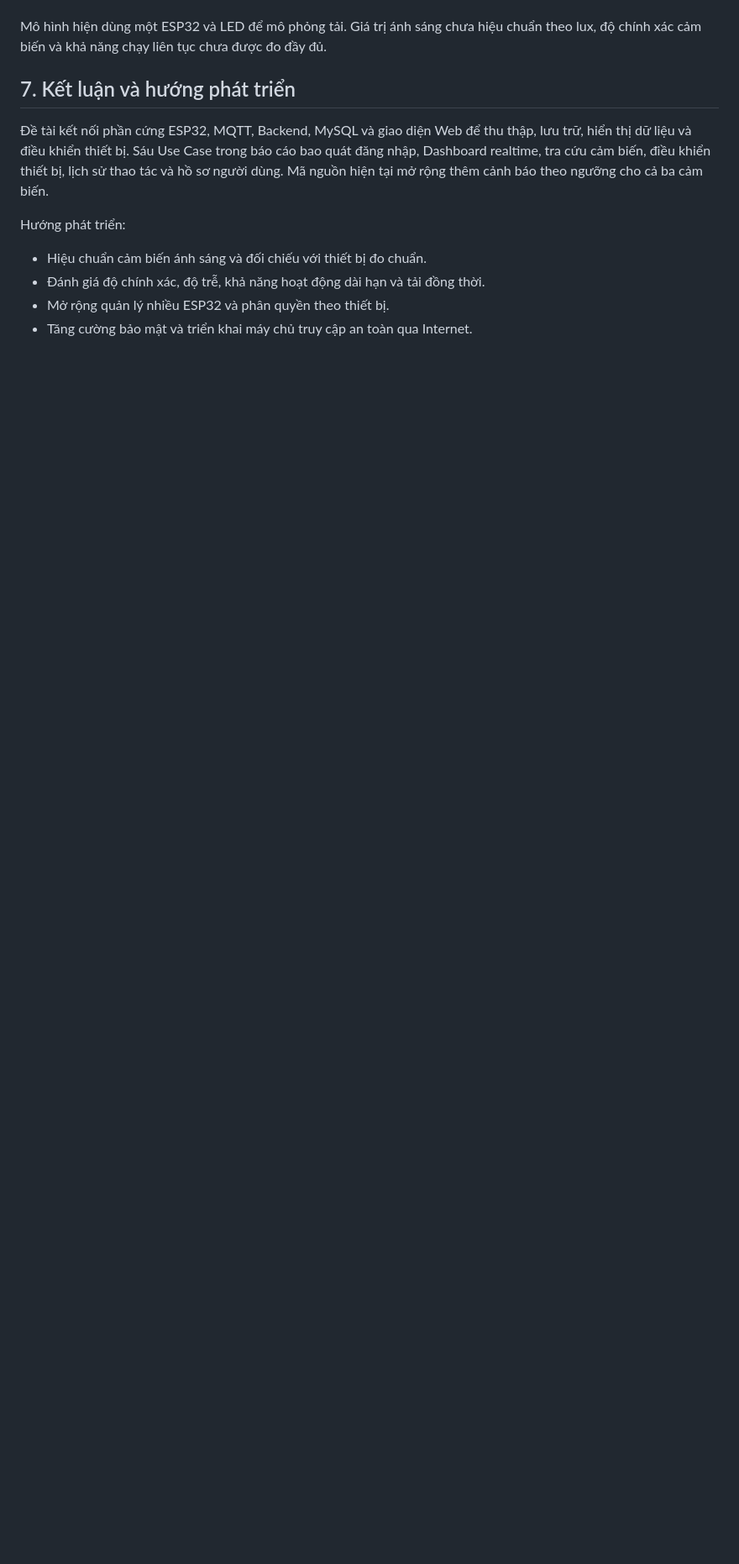
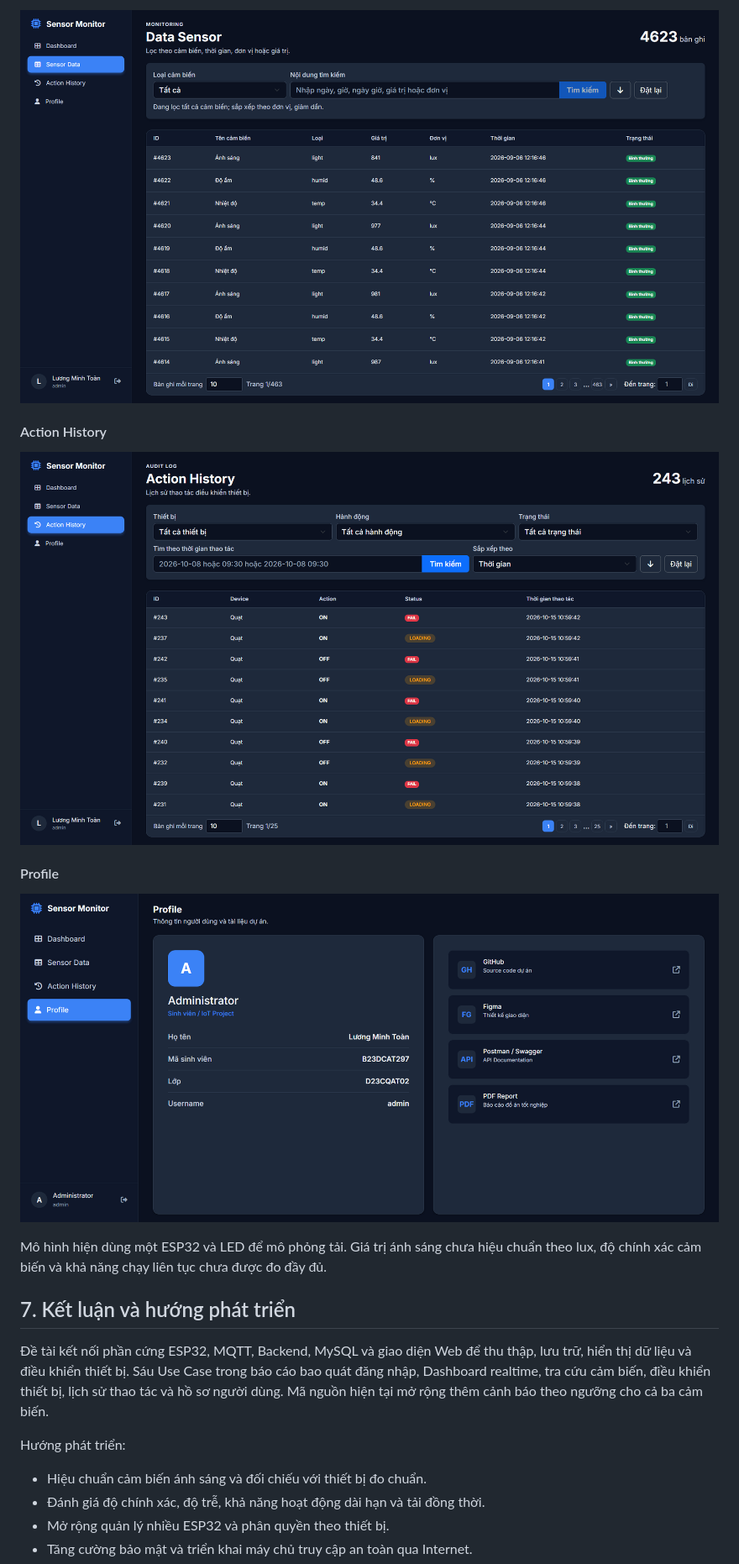
Before and after one commit to Furu2805/IoT, a Markdown page: full_stack/README.md, the part around one of its changes. Shown at 84% size. Drawn GitHub-style; pictures changed too: full_stack/docs/screenshots/action-history.png (added), full_stack/docs/screenshots/profile.png (added), full_stack/docs/screenshots/sensor-data.png (added); blank space fills up the shorter version.

Commit message:
Add web interface screenshots to README

```diff
--- a/full_stack/README.md
+++ b/full_stack/README.md
@@ -244,3 +258,13 @@ Hệ thống có các trang đăng nhập, Dashboard/biểu đồ, Sensor Data,
+![Bảng dữ liệu cảm biến với tìm kiếm, lọc và phân trang](docs/screenshots/sensor-data.png)
+
+#### Action History
+
+![Lịch sử điều khiển thiết bị](docs/screenshots/action-history.png)
+
+#### Profile
+
+![Trang thông tin Profile và liên kết dự án](docs/screenshots/profile.png)
+
 Mô hình hiện dùng một ESP32 và LED để mô phỏng tải. Giá trị ánh sáng chưa hiệu chuẩn theo lux, độ chính xác cảm biến và khả năng chạy liên tục chưa được đo đầy đủ.
 
 ## 7. Kết luận và hướng phát triển
```
Also changed, not shown: other parts of full_stack/README.md (+14 -0 lines), full_stack/docs/screenshots/dashboard.png (added), full_stack/docs/screenshots/login.png (added).
